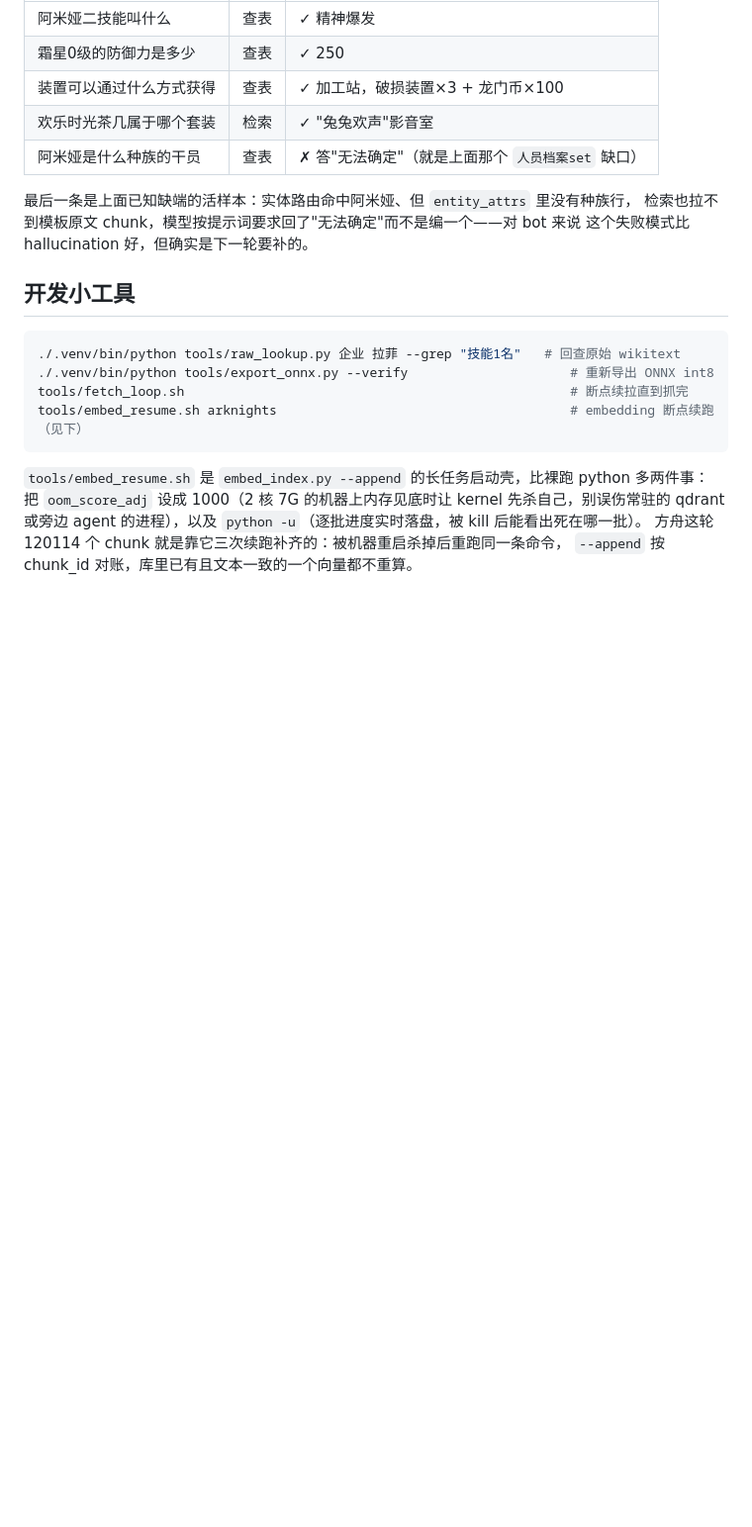
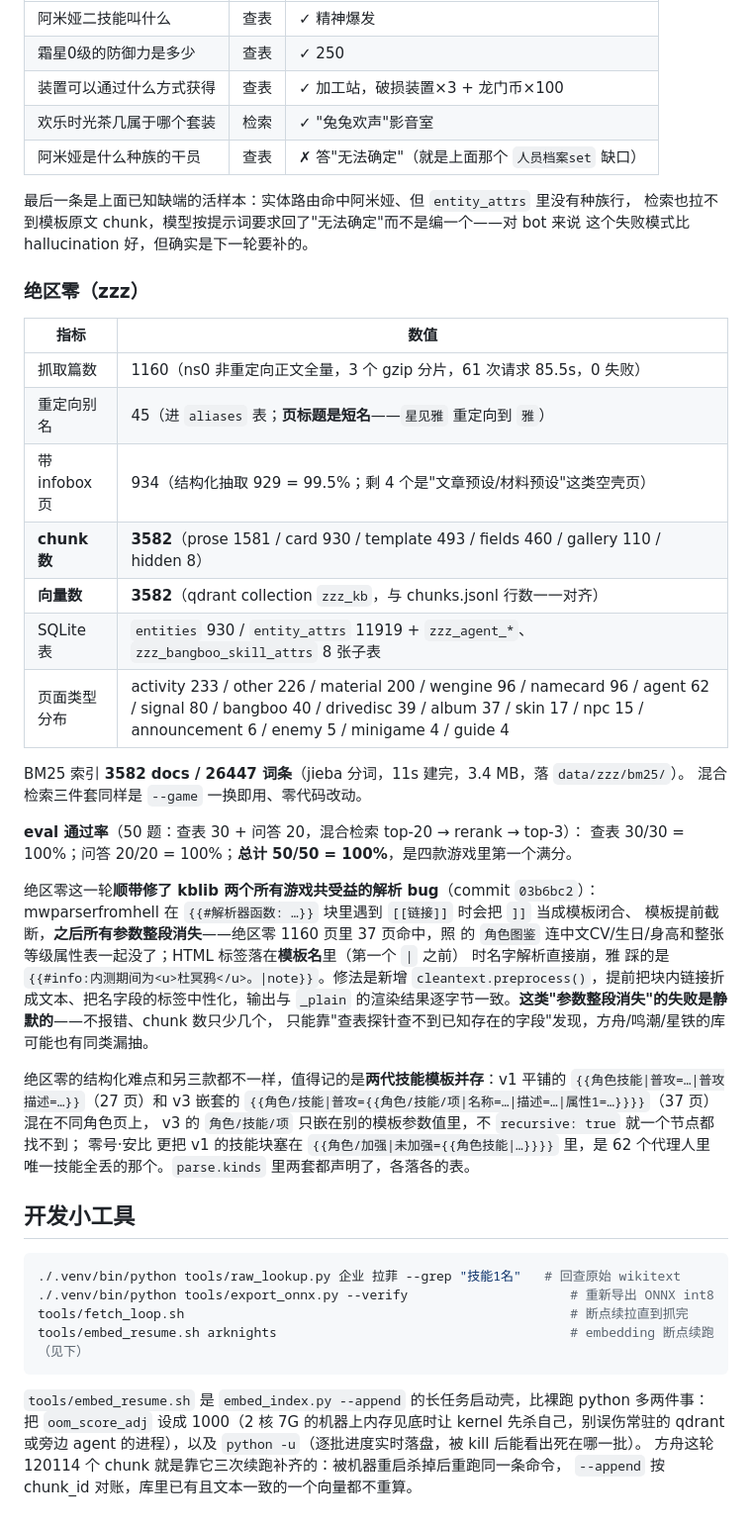
Before and after one commit to tianyin231/AniSignal, a Markdown page: kb/README.md, the part around one of its changes. Shown at 99% size. Rendered like a GitHub page; blank space fills up the shorter version.

Commit message:
炼绝区零收尾：README 回写绝区零规模与 50/50 满分实测，绝区零 pipeline 完成
1160 篇抓取 / 930 实体 / 3582 chunk / 3582 向量 / eval 50 题满分（查表 30 + 问答 20），
四款游戏里第一个 100%。同时把这一轮修掉的 kblib 静默漏抽 bug 和"两代技能模板并存"
的结构化难点写进 README——前者另三款游戏的库可能也中招，只能靠查表探针发现。

Co-Authored-By: Claude Code <noreply@anthropic.com>

````diff
--- a/kb/README.md
+++ b/kb/README.md
@@ -226,6 +226,40 @@ BM25 索引 **120114 docs / 188010 词条**（jieba 分词，232s 建完，84.7
 检索也拉不到模板原文 chunk，模型按提示词要求回了"无法确定"而不是编一个——对 bot 来说
 这个失败模式比 hallucination 好，但确实是下一轮要补的。
 
+### 绝区零（zzz）
+
+| 指标 | 数值 |
+|---|---|
+| 抓取篇数 | 1160（ns0 非重定向正文全量，3 个 gzip 分片，61 次请求 85.5s，0 失败） |
+| 重定向别名 | 45（进 `aliases` 表；**页标题是短名**——`星见雅` 重定向到 `雅`） |
+| 带 infobox 页 | 934（结构化抽取 929 = 99.5%；剩 4 个是"文章预设/材料预设"这类空壳页） |
+| **chunk 数** | **3582**（prose 1581 / card 930 / template 493 / fields 460 / gallery 110 / hidden 8） |
+| **向量数** | **3582**（qdrant collection `zzz_kb`，与 chunks.jsonl 行数一一对齐） |
+| SQLite 表 | `entities` 930 / `entity_attrs` 11919 + `zzz_agent_*`、`zzz_bangboo_skill_attrs` 8 张子表 |
+| 页面类型分布 | activity 233 / other 226 / material 200 / wengine 96 / namecard 96 / agent 62 / signal 80 / bangboo 40 / drivedisc 39 / album 37 / skin 17 / npc 15 / announcement 6 / enemy 5 / minigame 4 / guide 4 |
+
+BM25 索引 **3582 docs / 26447 词条**（jieba 分词，11s 建完，3.4 MB，落 `data/zzz/bm25/`）。
+混合检索三件套同样是 `--game` 一换即用、零代码改动。
+
+**eval 通过率**（50 题：查表 30 + 问答 20，混合检索 top-20 → rerank → top-3）：
+查表 30/30 = 100%；问答 20/20 = 100%；**总计 50/50 = 100%**，是四款游戏里第一个满分。
+
+绝区零这一轮**顺带修了 kblib 两个所有游戏共受益的解析 bug**（commit `03b6bc2`）：
+mwparserfromhell 在 `{{#解析器函数: …}}` 块里遇到 `[[链接]]` 时会把 `]]` 当成模板闭合、
+模板提前截断，**之后所有参数整段消失**——绝区零 1160 页里 37 页命中，照 的 `角色图鉴`
+连中文CV/生日/身高和整张等级属性表一起没了；HTML 标签落在**模板名**里（第一个 `|` 之前）
+时名字解析直接崩，雅 踩的是 `{{#info:内测期间为<u>杜冥鸦</u>。|note}}`。修法是新增
+`cleantext.preprocess()`，提前把块内链接折成文本、把名字段的标签中性化，输出与 `_plain`
+的渲染结果逐字节一致。**这类"参数整段消失"的失败是静默的**——不报错、chunk 数只少几个，
+只能靠"查表探针查不到已知存在的字段"发现，方舟/鸣潮/星铁的库可能也有同类漏抽。
+
+绝区零的结构化难点和另三款都不一样，值得记的是**两代技能模板并存**：v1 平铺的
+`{{角色技能|普攻=…|普攻描述=…}}`（27 页）和 v3 嵌套的
+`{{角色/技能|普攻={{角色/技能/项|名称=…|描述=…|属性1=…}}}}`（37 页）混在不同角色页上，
+v3 的 `角色/技能/项` 只嵌在别的模板参数值里，不 `recursive: true` 就一个节点都找不到；
+零号·安比 更把 v1 的技能块塞在 `{{角色/加强|未加强={{角色技能|…}}}}` 里，是 62 个代理人里
+唯一技能全丢的那个。`parse.kinds` 里两套都声明了，各落各的表。
+
 ## 开发小工具
 
 ```bash
````
Also changed, not shown: other parts of kb/README.md (+7 -7 lines).
